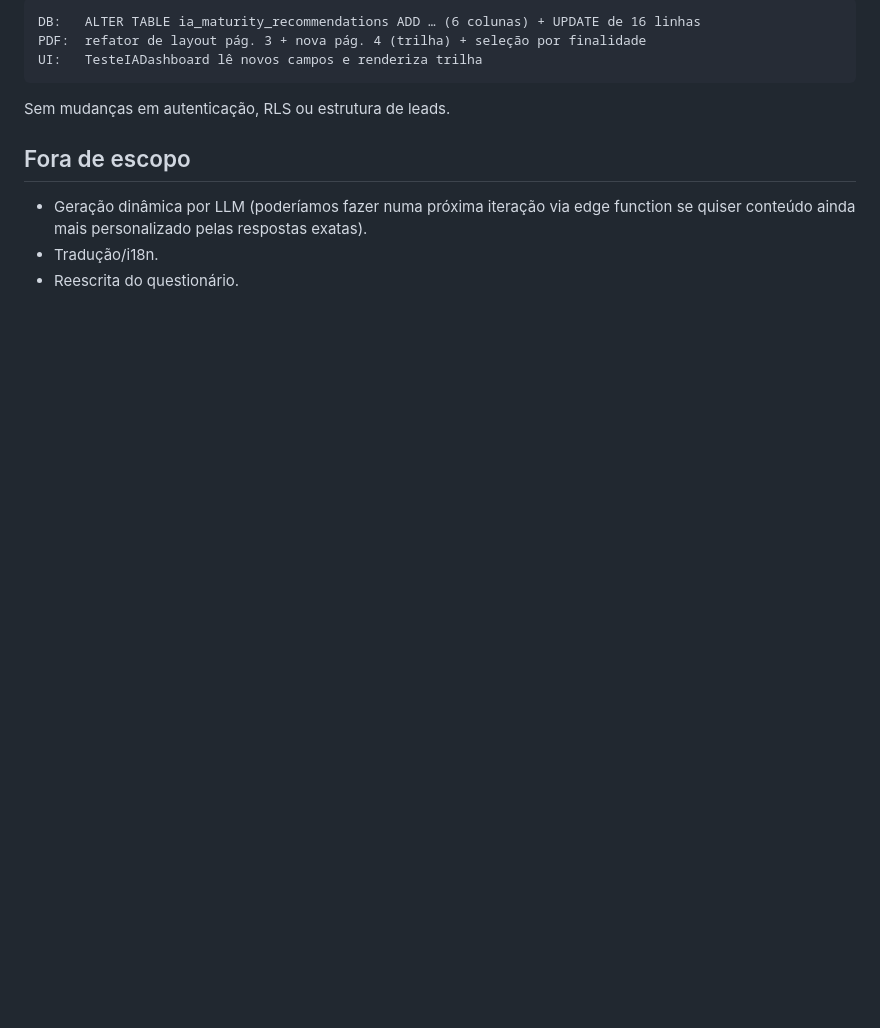
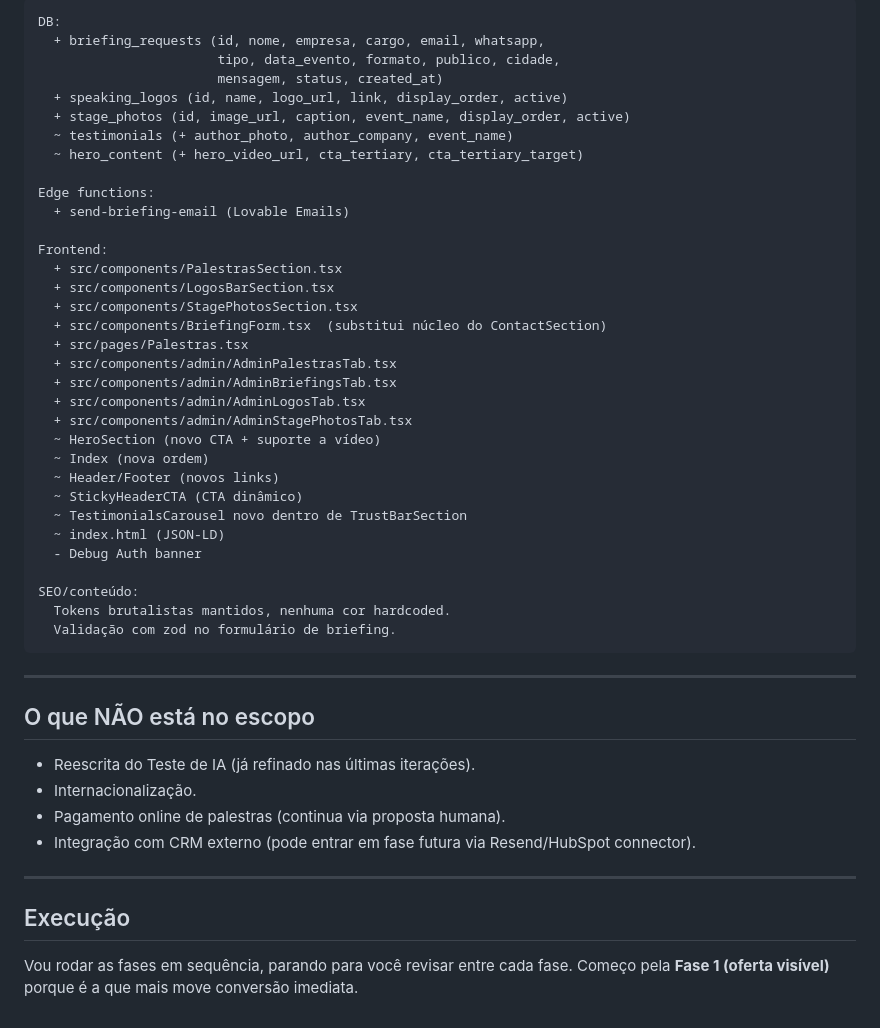
Before and after one commit to jeffersonlobocontato-bit/jeffersonlobo-ia-hub, a Markdown page: .lovable/plan.md, the part around one of its changes. GitHub-like rendering; blank space fills up the shorter version.

Commit message:
Changes
Co-authored-by: jeffersonlobocontato-bit <242318630+jeffersonlobocontato-bit@users.noreply.github.com>

````diff
--- a/.lovable/plan.md
+++ b/.lovable/plan.md
@@ -56,14 +61,51 @@ Exemplo (Segurança · Básico · PF):
 
 ```text
-DB:   ALTER TABLE ia_maturity_recommendations ADD … (6 colunas) + UPDATE de 16 linhas
-PDF:  refator de layout pág. 3 + nova pág. 4 (trilha) + seleção por finalidade
-UI:   TesteIADashboard lê novos campos e renderiza trilha
+DB:
+  + briefing_requests (id, nome, empresa, cargo, email, whatsapp,
+                       tipo, data_evento, formato, publico, cidade,
+                       mensagem, status, created_at)
+  + speaking_logos (id, name, logo_url, link, display_order, active)
+  + stage_photos (id, image_url, caption, event_name, display_order, active)
+  ~ testimonials (+ author_photo, author_company, event_name)
+  ~ hero_content (+ hero_video_url, cta_tertiary, cta_tertiary_target)
+
+Edge functions:
+  + send-briefing-email (Lovable Emails)
+
+Frontend:
+  + src/components/PalestrasSection.tsx
+  + src/components/LogosBarSection.tsx
+  + src/components/StagePhotosSection.tsx
+  + src/components/BriefingForm.tsx  (substitui núcleo do ContactSection)
+  + src/pages/Palestras.tsx
+  + src/components/admin/AdminPalestrasTab.tsx
+  + src/components/admin/AdminBriefingsTab.tsx
+  + src/components/admin/AdminLogosTab.tsx
+  + src/components/admin/AdminStagePhotosTab.tsx
+  ~ HeroSection (novo CTA + suporte a vídeo)
+  ~ Index (nova ordem)
+  ~ Header/Footer (novos links)
+  ~ StickyHeaderCTA (CTA dinâmico)
+  ~ TestimonialsCarousel novo dentro de TrustBarSection
+  ~ index.html (JSON-LD)
+  - Debug Auth banner
+
+SEO/conteúdo:
+  Tokens brutalistas mantidos, nenhuma cor hardcoded.
+  Validação com zod no formulário de briefing.
 ```
 
-Sem mudanças em autenticação, RLS ou estrutura de leads.
+---
 
-## Fora de escopo
+## O que NÃO está no escopo
 
-- Geração dinâmica por LLM (poderíamos fazer numa próxima iteração via edge function se quiser conteúdo ainda mais personalizado pelas respostas exatas).
-- Tradução/i18n.
-- Reescrita do questionário.
+- Reescrita do Teste de IA (já refinado nas últimas iterações).
+- Internacionalização.
+- Pagamento online de palestras (continua via proposta humana).
+- Integração com CRM externo (pode entrar em fase futura via Resend/HubSpot connector).
+
+---
+
+## Execução
+
+Vou rodar as fases em sequência, parando para você revisar entre cada fase. Começo pela **Fase 1 (oferta visível)** porque é a que mais move conversão imediata.
````
Also changed, not shown: other parts of .lovable/plan.md (+44 -39 lines).
